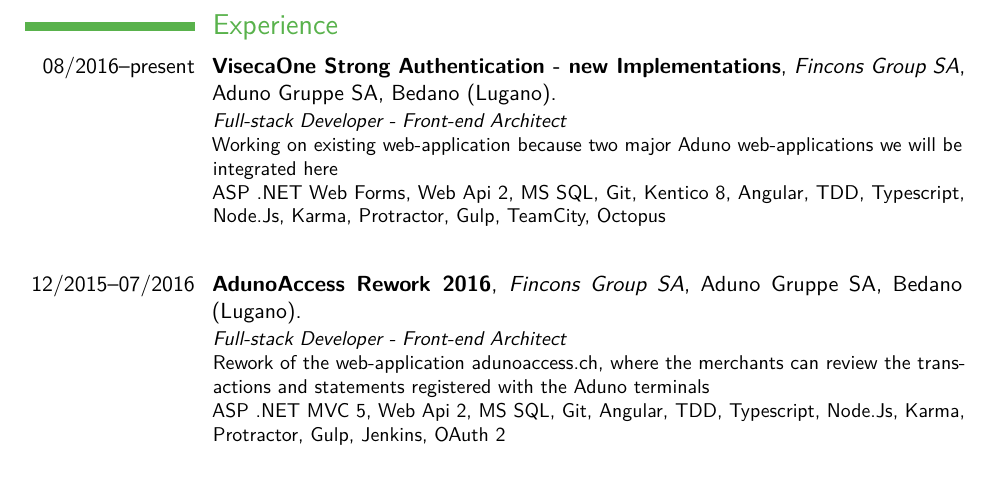
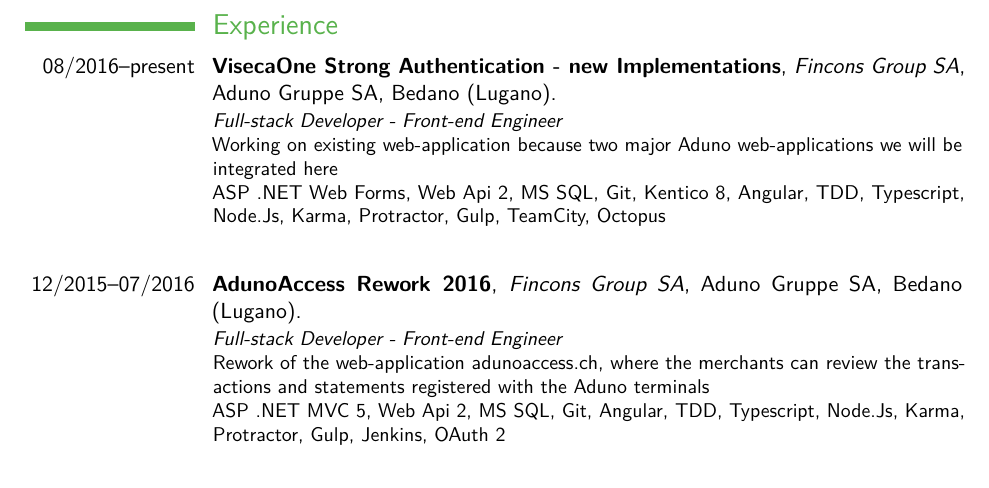
Before and after one commit to lucax88x/lucax88x.cv, a LaTeX CV (Luca-Trazzi.tex): part of page 2 of 7, cut so that both start at the same text. Compiled offline with pdfLaTeX.

Commit message:
Architec -> Engineer

```diff
--- a/Luca-Trazzi.tex
+++ b/Luca-Trazzi.tex
@@ -17,7 +17,7 @@
 \firstname{Luca} % Your first name
 \familyname{Trazzi} % Your last name
 % All information in this block is optional, comment out any lines you don't need
-\title{Full-stack Developer - Front-end Architect}
+\title{Full-stack Developer - Front-end Engineer}
 \address{Via Cascina Bella 10/d, 22077 }{Olgiate Comasco (CO), Italy}
 \mobile{(+39) 3495380595}
 \email{lucax88x@gmail.com}
@@ -54,7 +54,7 @@
 \section{Experience}
 
 \cventry[2em]{08/2016--present}{VisecaOne Strong Authentication - new Implementations}{Fincons Group SA}{Aduno Gruppe SA}{Bedano (Lugano)}{
-\textit{Full-stack Developer - Front-end Architect}
+\textit{Full-stack Developer - Front-end Engineer}
 \newline
 Working on existing \href{https://www.visecaone.ch}{web-application} because two major Aduno web-applications we will be integrated here
 \newline
@@ -62,7 +62,7 @@
 }
 
 \cventry[2em]{12/2015--07/2016}{AdunoAccess Rework 2016}{Fincons Group SA}{Aduno Gruppe SA}{Bedano (Lugano)}{
-\textit{Full-stack Developer - Front-end Architect}
+\textit{Full-stack Developer - Front-end Engineer}
 \newline
 Rework of the web-application \href{https://www.adunoaccess.ch}{adunoaccess.ch}, where the merchants can review the transactions and statements registered with the Aduno terminals
 \newline
```
Also changed, not shown: output/Luca-Trazzi.pdf, Luca-Trazzi.tex (4 more changed lines).
